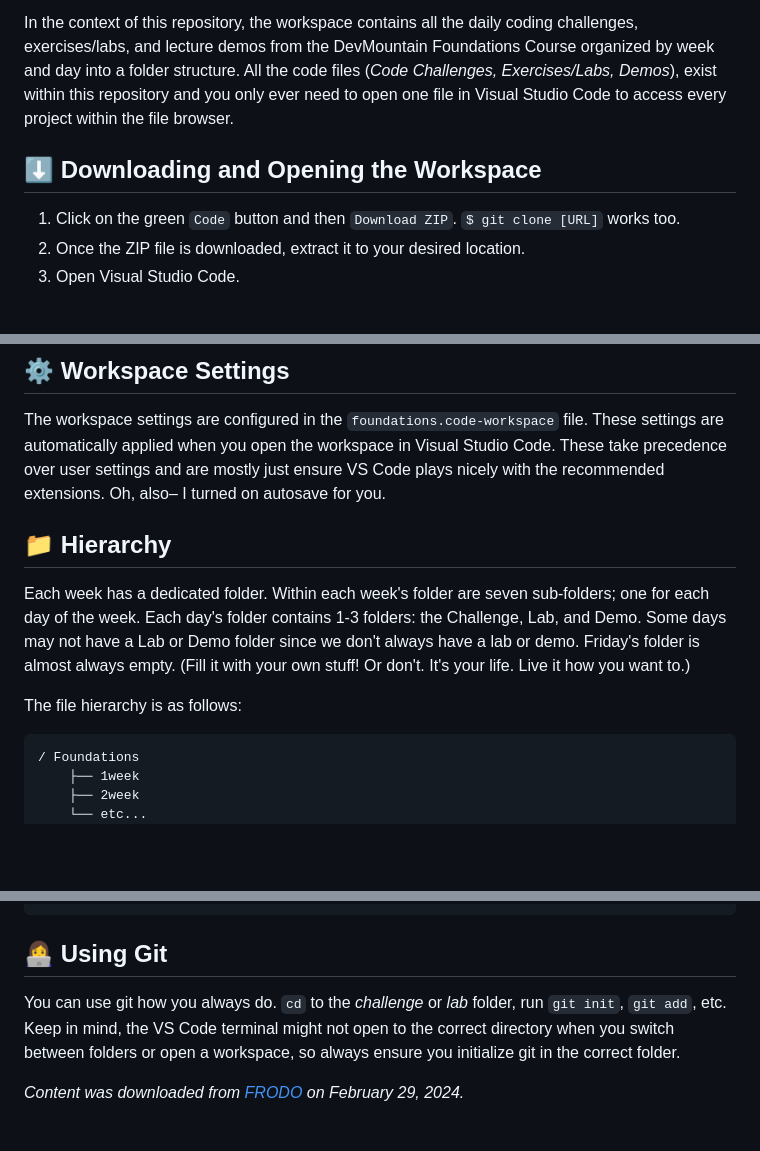
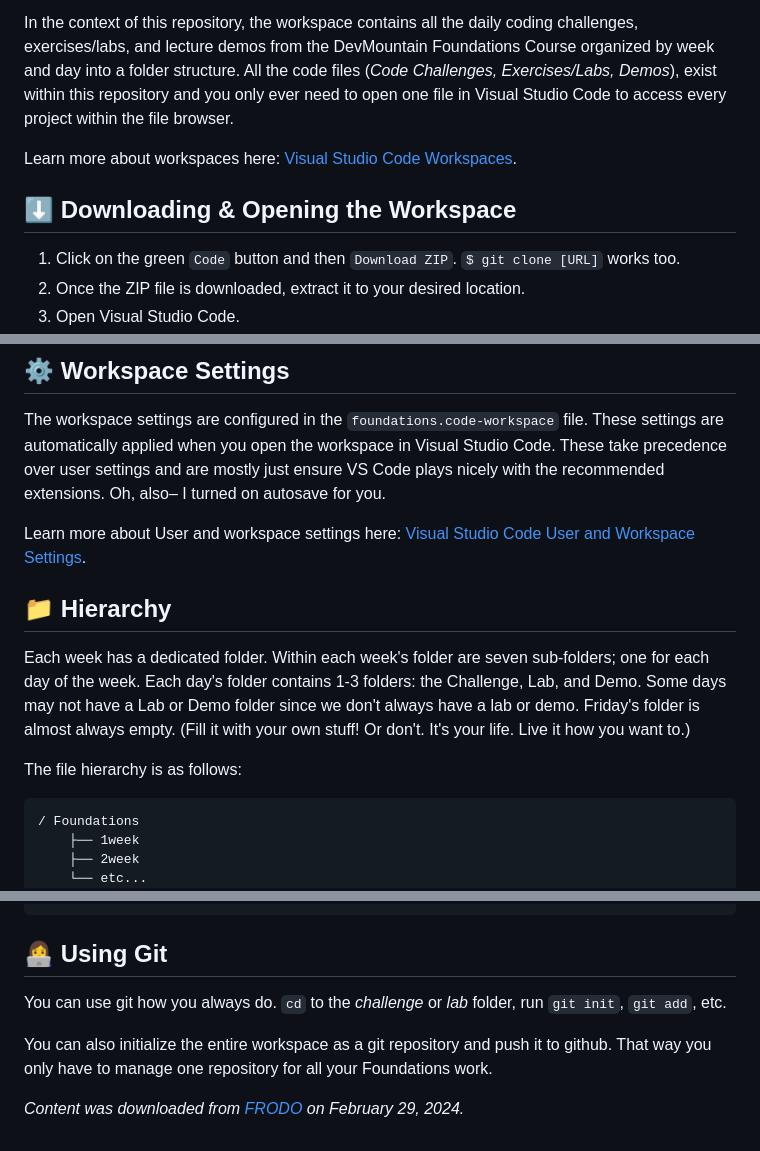
Before and after one commit to djankies/foundations-43-workspace, a Markdown page: README.md, 3 parts joined by grey strips. Rendered like a GitHub page; blank space fills up the shorter version.

Commit message:
Add links to documentation

````diff
--- a/README.md
+++ b/README.md
@@ -8,7 +8,9 @@ A VS Code workspace is a concept that allows you to organize and manage your cod
 
 In the context of this repository, the workspace contains all the daily coding challenges, exercises/labs, and lecture demos from the DevMountain Foundations Course organized by week and day into a folder structure. All the code files (_Code Challenges, Exercises/Labs, Demos_), exist within this repository and you only ever need to open one file in Visual Studio Code to access every project within the file browser.
 
-## ⬇️ Downloading and Opening the Workspace
+Learn more about workspaces here: [Visual Studio Code Workspaces](https://code.visualstudio.com/docs/editor/multi-root-workspaces).
+
+## ⬇️ Downloading & Opening the Workspace
 
 1. Click on the green `Code` button and then `Download ZIP`. `$ git clone [URL]` works too.
 2. Once the ZIP file is downloaded, extract it to your desired location.
@@ -54,13 +56,15 @@ Here's a list of the extensions:
 
 The workspace settings are configured in the `foundations.code-workspace` file. These settings are automatically applied when you open the workspace in Visual Studio Code. These take precedence over user settings and are mostly just ensure VS Code plays nicely with the recommended extensions. Oh, also– I turned on autosave for you.
 
+Learn more about User and workspace settings here: [Visual Studio Code User and Workspace Settings](https://code.visualstudio.com/docs/getstarted/settings).
+
 ## 📁 Hierarchy
 
 Each week has a dedicated folder. Within each week's folder are seven sub-folders; one for each day of the week. Each day's folder contains 1-3 folders: the Challenge, Lab, and Demo. Some days may not have a Lab or Demo folder since we don't always have a lab or demo. Friday's folder is almost always empty. (Fill it with your own stuff! Or don't. It's your life. Live it how you want to.)
 
 The file hierarchy is as follows:
 
-``` text block
+``` plaintext
 / Foundations
     ├── 1week
     ├── 2week
@@ -80,6 +84,8 @@ The file hierarchy is as follows:
 
 ## 👩‍💻 Using Git
 
-You can use git how you always do. `cd` to the _challenge_ or _lab_ folder, run `git init`, `git add`, etc. Keep in mind, the VS Code terminal might not open to the correct directory when you switch between folders or open a workspace, so always ensure you initialize git in the correct folder.
+You can use git how you always do. `cd` to the _challenge_ or _lab_ folder, run `git init`, `git add`, etc.
+
+You can also initialize the entire workspace as a git repository and push it to github. That way you only have to manage one repository for all your Foundations work.
 
 _Content was downloaded from [FRODO](https://ed.devmountain.com) on February 29, 2024._
````
